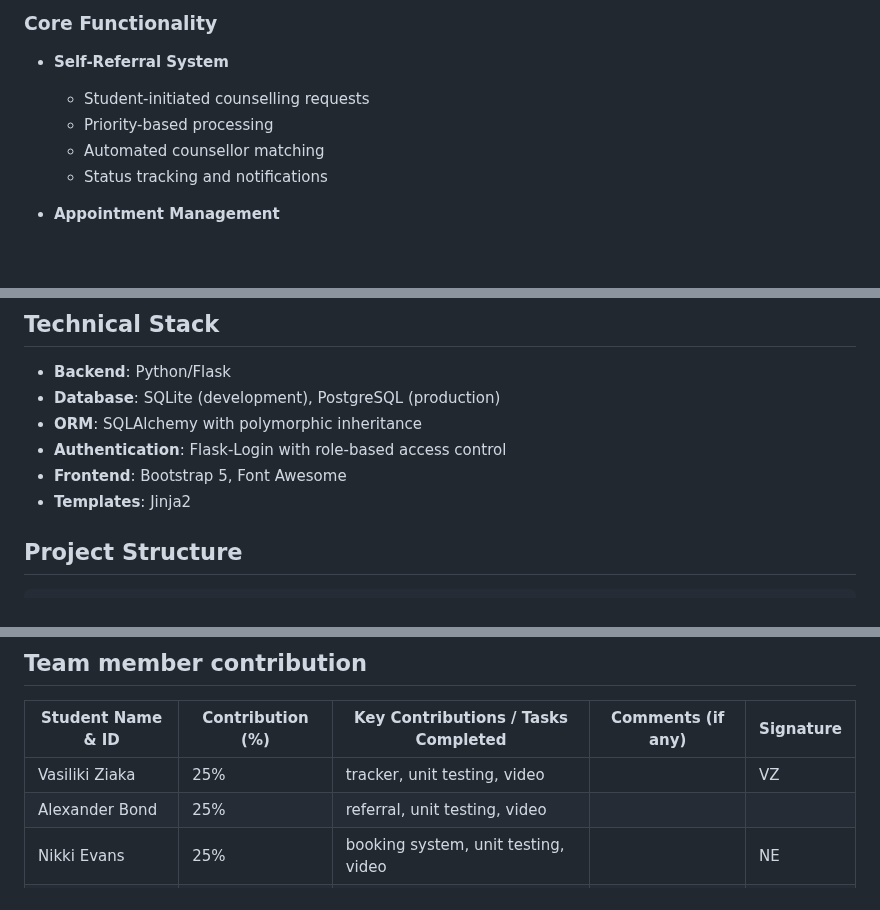
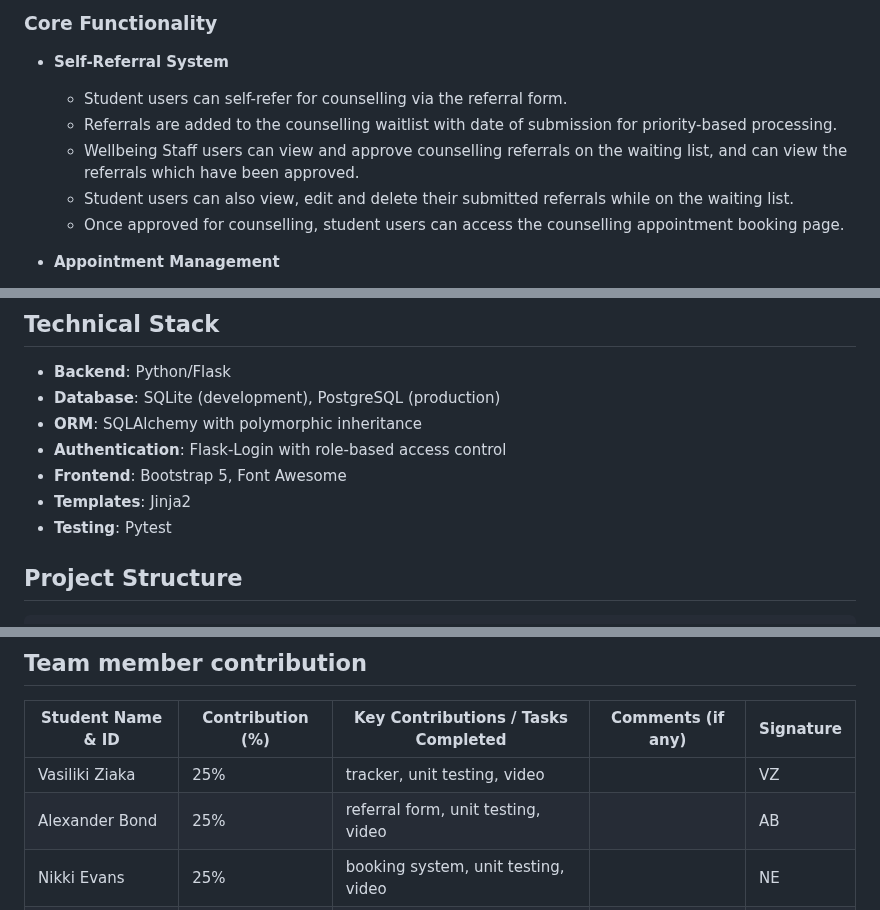
Before and after one commit to lizmtobin/Student-Wellbeing-App, a Markdown page: README.md, 3 parts joined by grey strips. Rendered like a GitHub page; blank space fills up the shorter version.

```diff
--- a/README.md
+++ b/README.md
@@ -15,10 +15,11 @@ A Flask-based web application designed to streamline access to mental health sup
 
 - **Self-Referral System**
 
-  - Student-initiated counselling requests
-  - Priority-based processing
-  - Automated counsellor matching
-  - Status tracking and notifications
+  - Student users can self-refer for counselling via the referral form.
+  - Referrals are added to the counselling waitlist with date of submission for priority-based processing.
+  - Wellbeing Staff users can view and approve counselling referrals on the waiting list, and can view the referrals which have been approved.
+  - Student users can also view, edit and delete their submitted referrals while on the waiting list.
+  - Once approved for counselling, student users can access the counselling appointment booking page.
 
 - **Appointment Management**
 
@@ -53,6 +54,7 @@ A Flask-based web application designed to streamline access to mental health sup
 - **Authentication**: Flask-Login with role-based access control
 - **Frontend**: Bootstrap 5, Font Awesome
 - **Templates**: Jinja2
+- **Testing**: Pytest
 
 ## Project Structure
 
@@ -165,7 +167,7 @@ python -m pytest tests/
 | Student Name & ID  | Contribution (%) | Key Contributions / Tasks Completed    | Comments (if any) | Signature |
 | ------------------ | ---------------- |----------------------------------------| ----------------- |-----------|
 | Vasiliki Ziaka     | 25%              | tracker, unit testing, video           |                   | VZ        |
-| Alexander Bond     | 25%              | referral, unit testing, video          |                   |           |
+| Alexander Bond     | 25%              | referral form, unit testing, video     |                   | AB        |
 | Nikki Evans        | 25%              | booking system, unit testing, video    |                   | NE        |
 | Elizabeth Tobin    | 25%              | core structure and setup, login, video |                   |           |
 | Joseph Liam Fisher | 0%               |                                        |                   |           |
```
